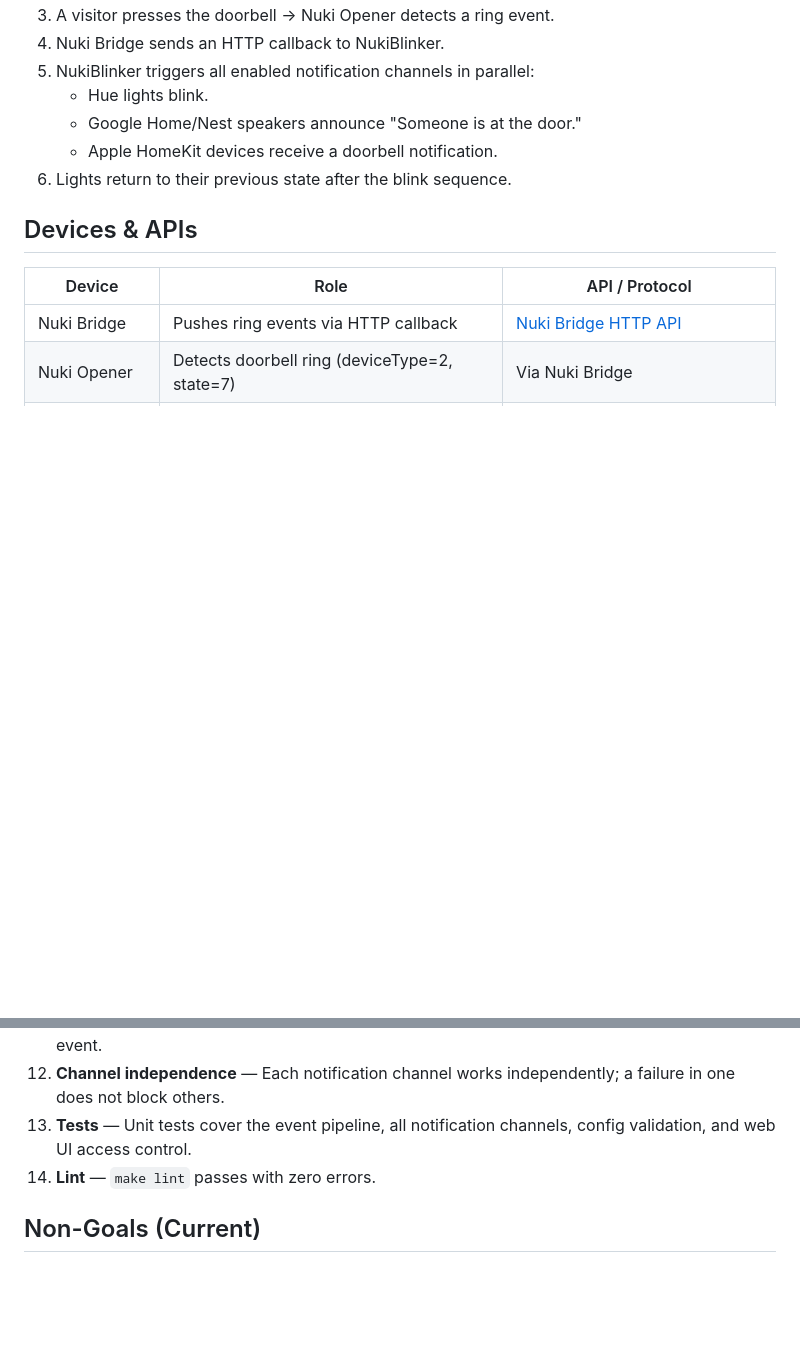
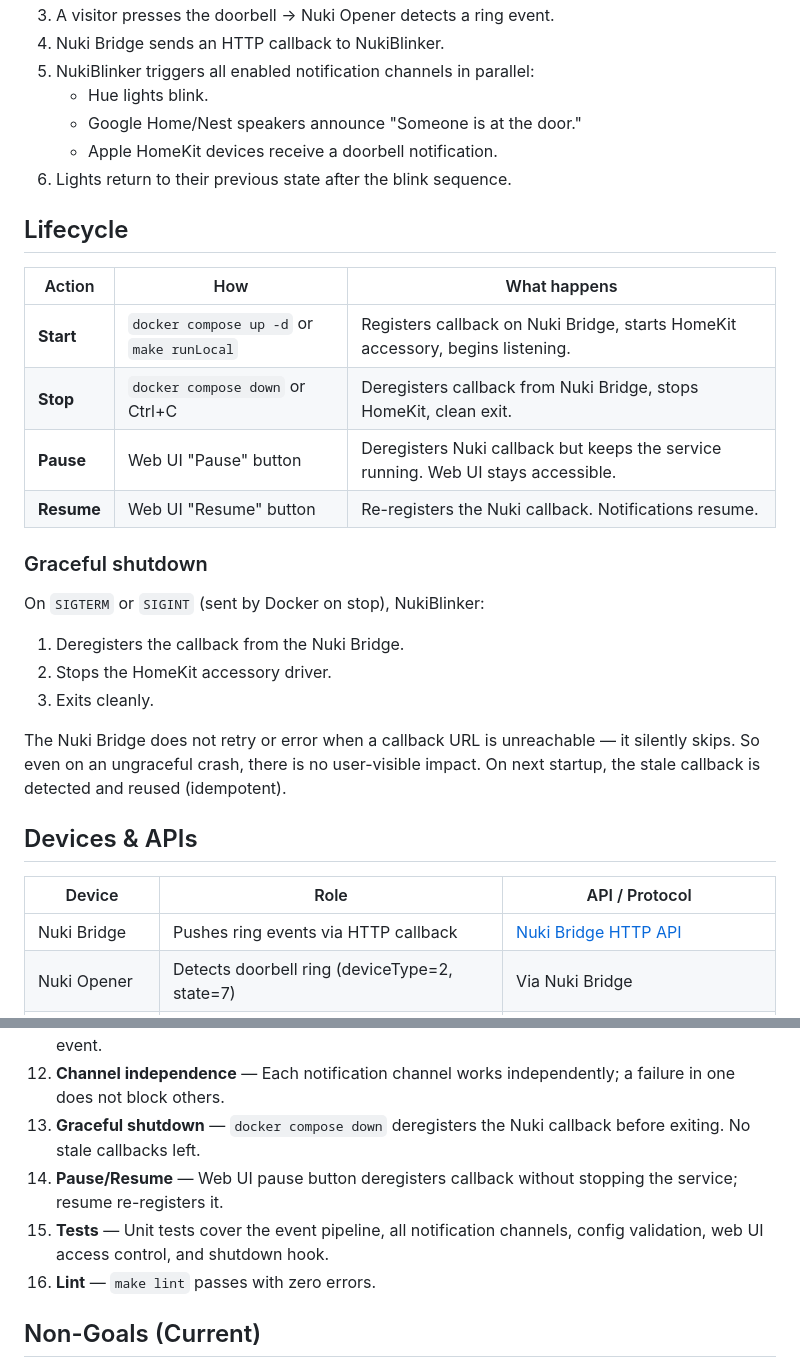
Before and after one commit to nicdobler/NukiBlinker, a Markdown page: specs/product-spec.md, 2 parts joined by grey strips. Drawn GitHub-style; blank space fills up the shorter version.

Commit message:
docs: add lifecycle (graceful shutdown, pause/resume) to specs

```diff
--- a/specs/product-spec.md
+++ b/specs/product-spec.md
@@ -23,6 +23,24 @@ Individual homeowner running a Nuki Opener and one or more of: Philips Hue Bridg
    - Google Home/Nest speakers announce "Someone is at the door."
    - Apple HomeKit devices receive a doorbell notification.
 6. Lights return to their previous state after the blink sequence.
+
+## Lifecycle
+
+| Action | How | What happens |
+|---|---|---|
+| **Start** | `docker compose up -d` or `make runLocal` | Registers callback on Nuki Bridge, starts HomeKit accessory, begins listening. |
+| **Stop** | `docker compose down` or Ctrl+C | Deregisters callback from Nuki Bridge, stops HomeKit, clean exit. |
+| **Pause** | Web UI "Pause" button | Deregisters Nuki callback but keeps the service running. Web UI stays accessible. |
+| **Resume** | Web UI "Resume" button | Re-registers the Nuki callback. Notifications resume. |
+
+### Graceful shutdown
+
+On `SIGTERM` or `SIGINT` (sent by Docker on stop), NukiBlinker:
+1. Deregisters the callback from the Nuki Bridge.
+2. Stops the HomeKit accessory driver.
+3. Exits cleanly.
+
+The Nuki Bridge does not retry or error when a callback URL is unreachable — it silently skips. So even on an ungraceful crash, there is no user-visible impact. On next startup, the stale callback is detected and reused (idempotent).
 
 ## Devices & APIs
 
@@ -148,8 +166,10 @@ Key settings:
 10. **Google Home** — TTS announcement plays on selected speakers within 2 seconds of a ring event.
 11. **HomeKit** — Doorbell notification appears on all paired Apple devices within 2 seconds of a ring event.
 12. **Channel independence** — Each notification channel works independently; a failure in one does not block others.
-13. **Tests** — Unit tests cover the event pipeline, all notification channels, config validation, and web UI access control.
-14. **Lint** — `make lint` passes with zero errors.
+13. **Graceful shutdown** — `docker compose down` deregisters the Nuki callback before exiting. No stale callbacks left.
+14. **Pause/Resume** — Web UI pause button deregisters callback without stopping the service; resume re-registers it.
+15. **Tests** — Unit tests cover the event pipeline, all notification channels, config validation, web UI access control, and shutdown hook.
+16. **Lint** — `make lint` passes with zero errors.
 
 ## Non-Goals (Current)
 
```
Also changed, not shown: specs/tech-spec.md (+23 -1 lines).
